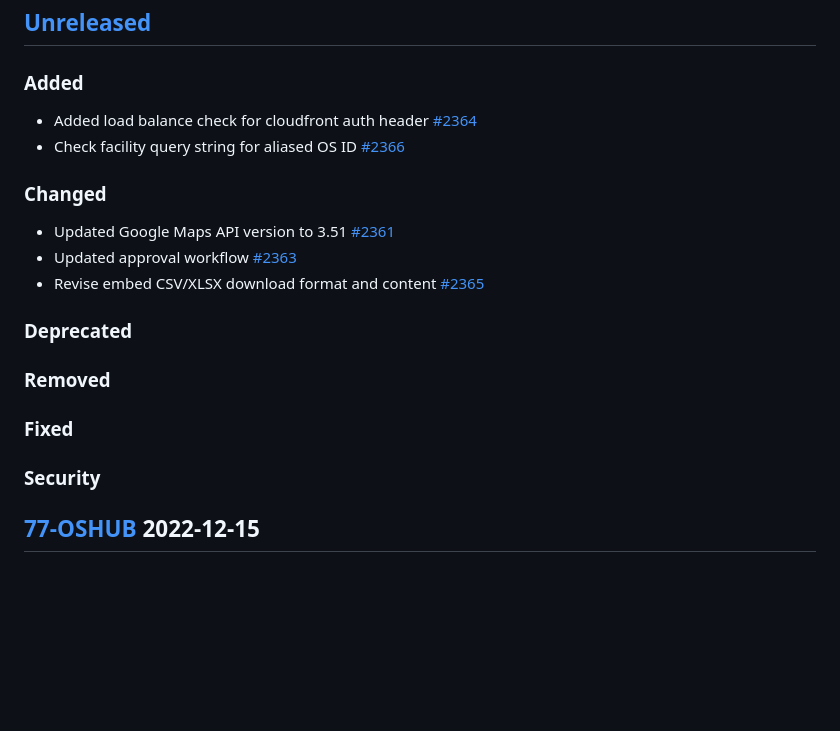
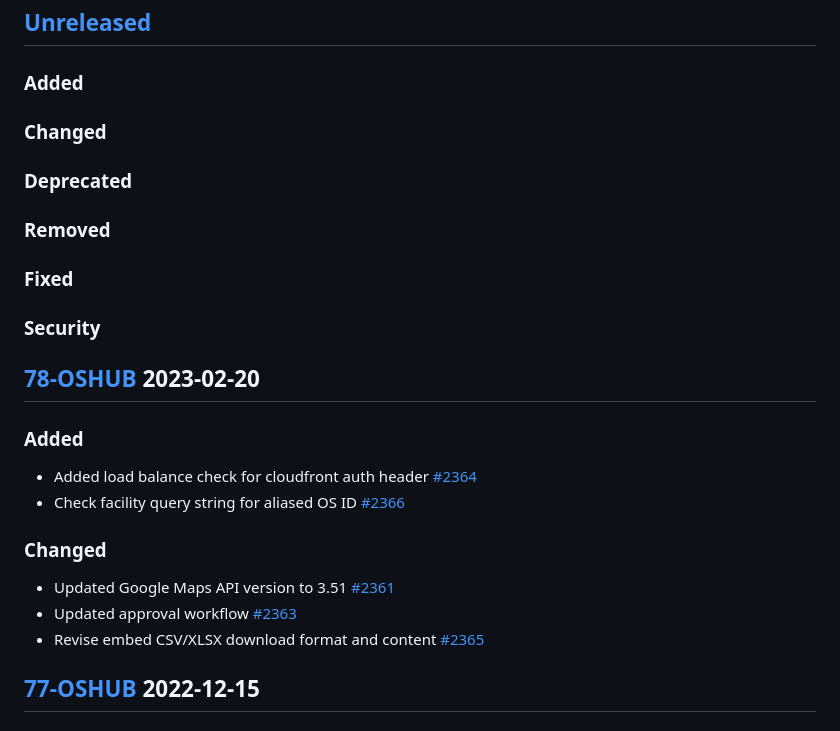
Before and after one commit to opensupplyhub/open-apparel-registry, a Markdown page: CHANGELOG.md, the part around the change printed below. Drawn GitHub-style; blank space fills up the shorter version.

Commit message:
78-OSHUB

```diff
--- a/CHANGELOG.md
+++ b/CHANGELOG.md
@@ -9,6 +9,20 @@ and this project adheres to [Semantic Versioning](http://semver.org/spec/v2.0.0.
 
 ### Added
 
+### Changed
+
+### Deprecated
+
+### Removed
+
+### Fixed
+
+### Security
+
+## [78-OSHUB] 2023-02-20
+
+### Added
+
 - Added load balance check for cloudfront auth header [#2364](https://github.com/open-apparel-registry/open-apparel-registry/pull/2364)
 - Check facility query string for aliased OS ID [#2366](https://github.com/open-apparel-registry/open-apparel-registry/pull/2366)
 
@@ -17,14 +31,6 @@ and this project adheres to [Semantic Versioning](http://semver.org/spec/v2.0.0.
 - Updated Google Maps API version to 3.51 [#2361](https://github.com/open-apparel-registry/open-apparel-registry/pull/2361)
 - Updated approval workflow [#2363](https://github.com/open-apparel-registry/open-apparel-registry/pull/2362)
 - Revise embed CSV/XLSX download format and content [#2365](https://github.com/open-apparel-registry/open-apparel-registry/pull/2365)
-
-### Deprecated
-
-### Removed
-
-### Fixed
-
-### Security
 
 ## [77-OSHUB] 2022-12-15
 
```
Also changed, not shown: other parts of CHANGELOG.md (+2 -1 lines).
